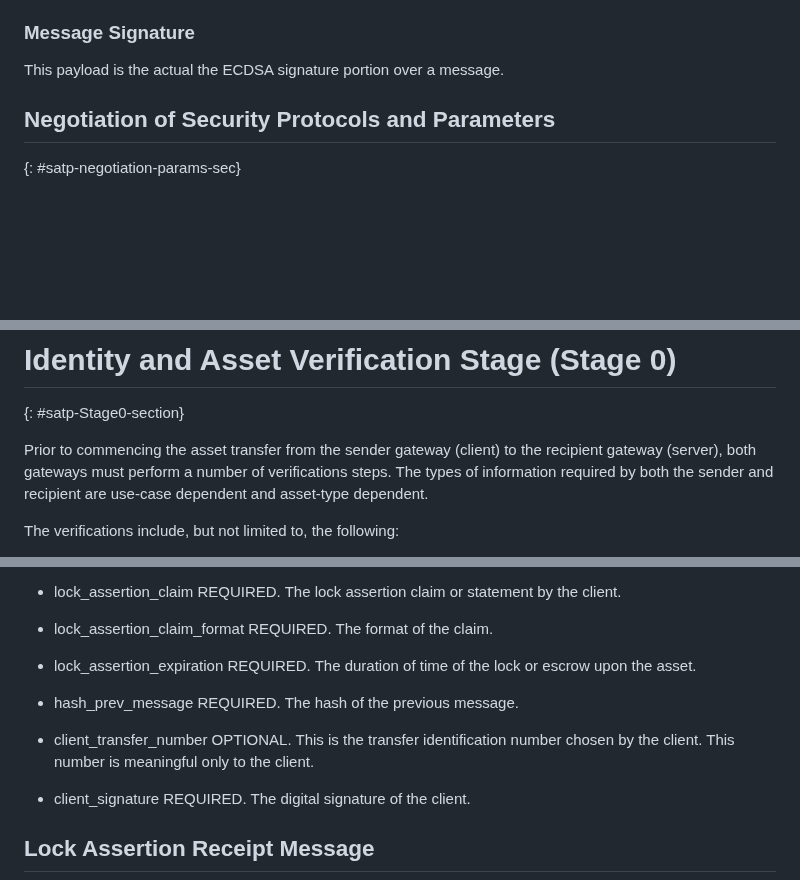
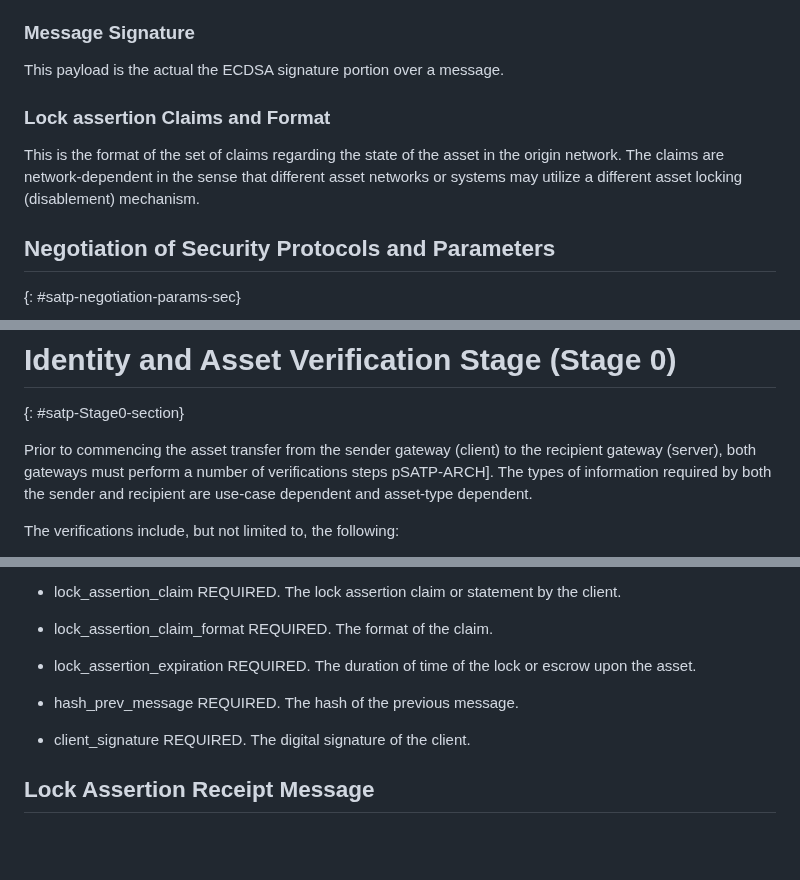
Before and after one commit to ietf-satp/draft-ietf-satp-core, a Markdown page: draft-ietf-satp-core.md, 3 parts joined by grey strips. Rendered like a GitHub page; blank space fills up the shorter version.

```diff
--- a/draft-ietf-satp-core.md
+++ b/draft-ietf-satp-core.md
@@ -352,6 +350,10 @@ This is the list of digital signature algorithm supported by a gateway, with the
 ### Message Signature
 
 This payload is the actual the ECDSA signature portion over a message.
+
+### Lock assertion Claims and Format
+This is the format of the set of claims regarding the state of the asset in the origin network.
+The claims are network-dependent in the sense that different asset networks or systems may utilize a different asset locking (disablement) mechanism.
 
 ## Negotiation of Security Protocols and Parameters
 
@@ -471,7 +473,9 @@ The reader is directed to [SATP-ARCH] for further discussion of this model.
 
 {: #satp-Stage0-section}
 
-Prior to commencing the asset transfer from the sender gateway (client) to the recipient gateway (server), both gateways must perform a number of verifications steps. The types of information required by both the sender and recipient are use-case dependent and asset-type dependent.
+Prior to commencing the asset transfer from the sender gateway (client) to the recipient gateway (server),
+both gateways must perform a number of verifications steps pSATP-ARCH].
+The types of information required by both the sender and recipient are use-case dependent and asset-type dependent.
 
 The verifications include, but not limited to, the following:
 
@@ -848,10 +846,6 @@ The parameters of this message consists of the following:
 
 - hash_prev_message REQUIRED. The hash of the previous message.
 
-- client_transfer_number OPTIONAL. This is the
-  transfer identification number chosen by the client.
-  This number is meaningful only to the client.
-
 - client_signature REQUIRED. The digital signature of the client.
 
 ## Lock Assertion Receipt Message
```
Also changed, not shown: other parts of draft-ietf-satp-core.md (+8 -39 lines).
